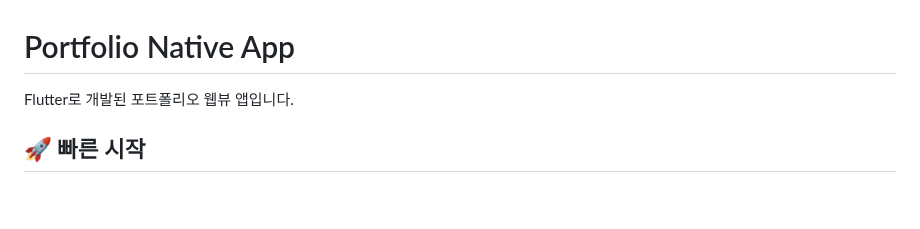
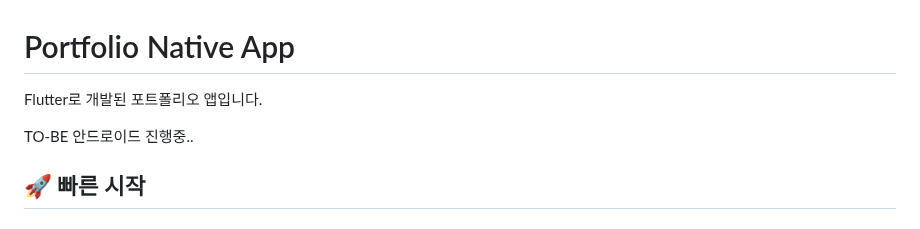
Before and after one commit to YeonCheols/portfolio-native, a Markdown page: README.md, the part around the change. Drawn GitHub-style; blank space fills up the shorter version.

```diff
--- a/README.md
+++ b/README.md
@@ -1,6 +1,8 @@
 # Portfolio Native App
 
-Flutter로 개발된 포트폴리오 웹뷰 앱입니다.
+Flutter로 개발된 포트폴리오 앱입니다.
+
+TO-BE 안드로이드 진행중..
 
 ## 🚀 빠른 시작
 
```
